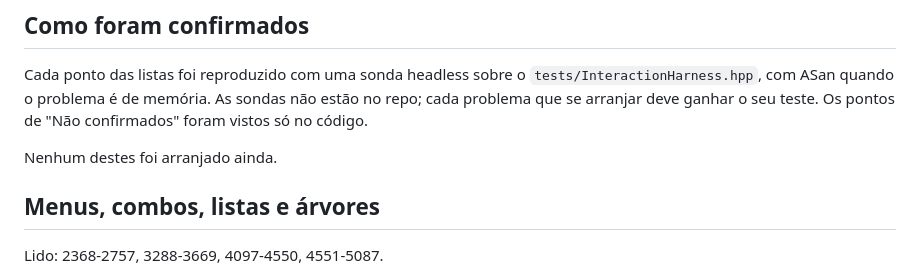
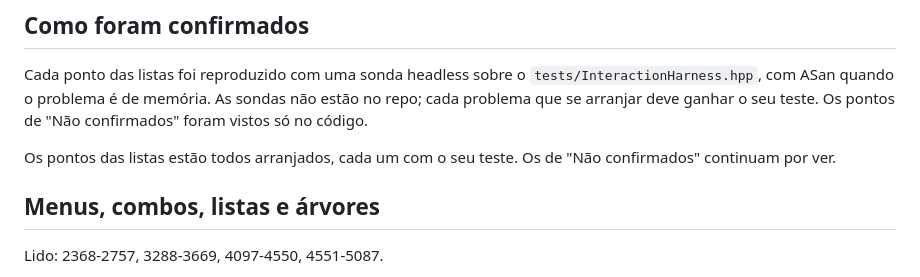
Before and after one commit to akadjoker/iGUI, a Markdown page: docs/review-immediate-2.md, the part around the change. GitHub-like rendering.

Commit message:
Review 2: o cabeçalho diz que os pontos estão arranjados

```diff
--- a/docs/review-immediate-2.md
+++ b/docs/review-immediate-2.md
@@ -11,7 +11,8 @@ Cada ponto das listas foi reproduzido com uma sonda headless sobre o
 sondas não estão no repo; cada problema que se arranjar deve ganhar o seu teste.
 Os pontos de "Não confirmados" foram vistos só no código.
 
-Nenhum destes foi arranjado ainda.
+Os pontos das listas estão todos arranjados, cada um com o seu teste. Os de
+"Não confirmados" continuam por ver.
 
 ## Menus, combos, listas e árvores
 
```
